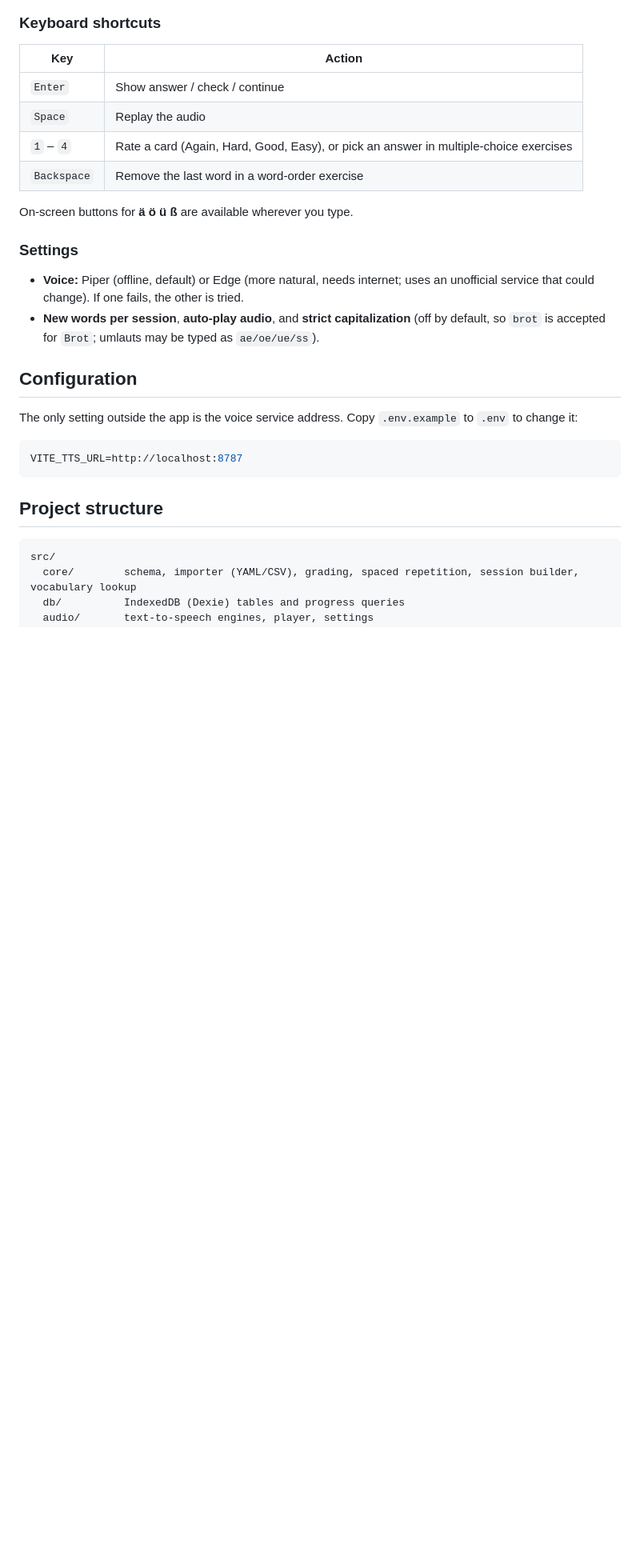
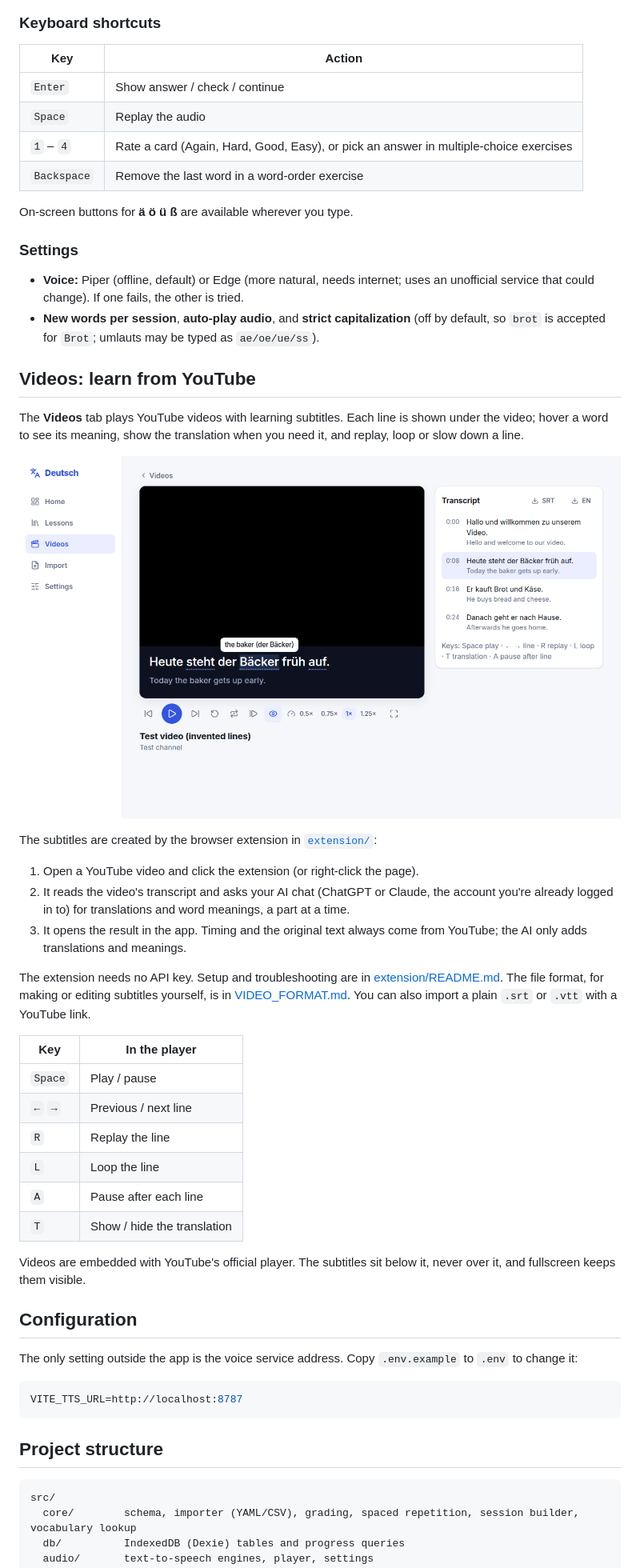
Before and after one commit to zohaib-119/german-learner, a Markdown page: README.md, the part around one of its changes. Shown at 80% size. GitHub-like rendering; pictures changed too: docs/screenshots/video-player.png (added); blank space fills up the shorter version.

Commit message:
Document the extension, the video format and the Videos tab

```diff
--- a/README.md
+++ b/README.md
@@ -174,6 +174,31 @@ On-screen buttons for **ä ö ü ß** are available wherever you type.
 - **Voice:** Piper (offline, default) or Edge (more natural, needs internet; uses an unofficial service that could change). If one fails, the other is tried.
 - **New words per session**, **auto-play audio**, and **strict capitalization** (off by default, so `brot` is accepted for `Brot`; umlauts may be typed as `ae/oe/ue/ss`).
 
+## Videos: learn from YouTube
+
+The **Videos** tab plays YouTube videos with learning subtitles. Each line is shown under the video; hover a word to see its meaning, show the translation when you need it, and replay, loop or slow down a line.
+
+![Video player](docs/screenshots/video-player.png)
+
+The subtitles are created by the browser extension in [`extension/`](extension/README.md):
+
+1. Open a YouTube video and click the extension (or right-click the page).
+2. It reads the video's transcript and asks your AI chat (ChatGPT or Claude, the account you're already logged in to) for translations and word meanings, a part at a time.
+3. It opens the result in the app. Timing and the original text always come from YouTube; the AI only adds translations and meanings.
+
+The extension needs no API key. Setup and troubleshooting are in [extension/README.md](extension/README.md). The file format, for making or editing subtitles yourself, is in [VIDEO_FORMAT.md](VIDEO_FORMAT.md). You can also import a plain `.srt` or `.vtt` with a YouTube link.
+
+| Key | In the player |
+| --- | --- |
+| `Space` | Play / pause |
+| `←` `→` | Previous / next line |
+| `R` | Replay the line |
+| `L` | Loop the line |
+| `A` | Pause after each line |
+| `T` | Show / hide the translation |
+
+Videos are embedded with YouTube's official player. The subtitles sit below it, never over it, and fullscreen keeps them visible.
+
 ## Configuration
 
 The only setting outside the app is the voice service address. Copy `.env.example` to `.env` to change it:
```
Also changed, not shown: other parts of README.md (+10 -1 lines), VIDEO_FORMAT.md (added, +81 -0 lines), extension/README.md (added, +96 -0 lines).
